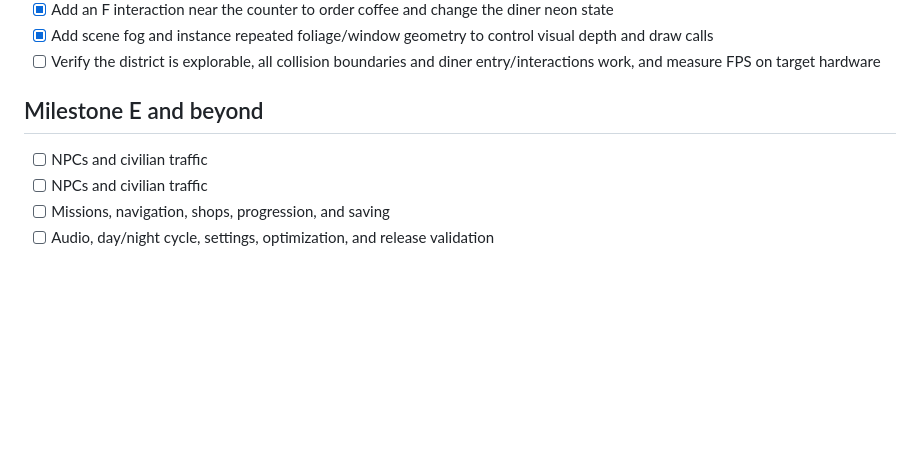
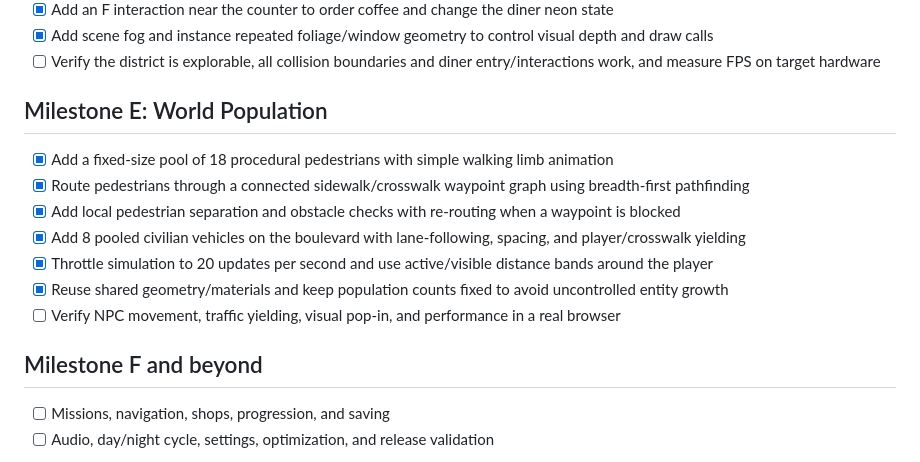
Before and after one commit to Srijit23/gtavicecity-clone, a Markdown page: docs/MILESTONES.md, the part around the change. Rendered like a GitHub page; blank space fills up the shorter version.

Commit message:
docs: track milestone E world population

```diff
--- a/docs/MILESTONES.md
+++ b/docs/MILESTONES.md
@@ -34,9 +34,16 @@
 - [x] Add scene fog and instance repeated foliage/window geometry to control visual depth and draw calls
 - [ ] Verify the district is explorable, all collision boundaries and diner entry/interactions work, and measure FPS on target hardware
 
-## Milestone E and beyond
-- [ ] NPCs and civilian traffic
-- [ ] NPCs and civilian traffic
+## Milestone E: World Population
+- [x] Add a fixed-size pool of 18 procedural pedestrians with simple walking limb animation
+- [x] Route pedestrians through a connected sidewalk/crosswalk waypoint graph using breadth-first pathfinding
+- [x] Add local pedestrian separation and obstacle checks with re-routing when a waypoint is blocked
+- [x] Add 8 pooled civilian vehicles on the boulevard with lane-following, spacing, and player/crosswalk yielding
+- [x] Throttle simulation to 20 updates per second and use active/visible distance bands around the player
+- [x] Reuse shared geometry/materials and keep population counts fixed to avoid uncontrolled entity growth
+- [ ] Verify NPC movement, traffic yielding, visual pop-in, and performance in a real browser
+
+## Milestone F and beyond
 - [ ] Missions, navigation, shops, progression, and saving
 - [ ] Audio, day/night cycle, settings, optimization, and release validation
 
```
